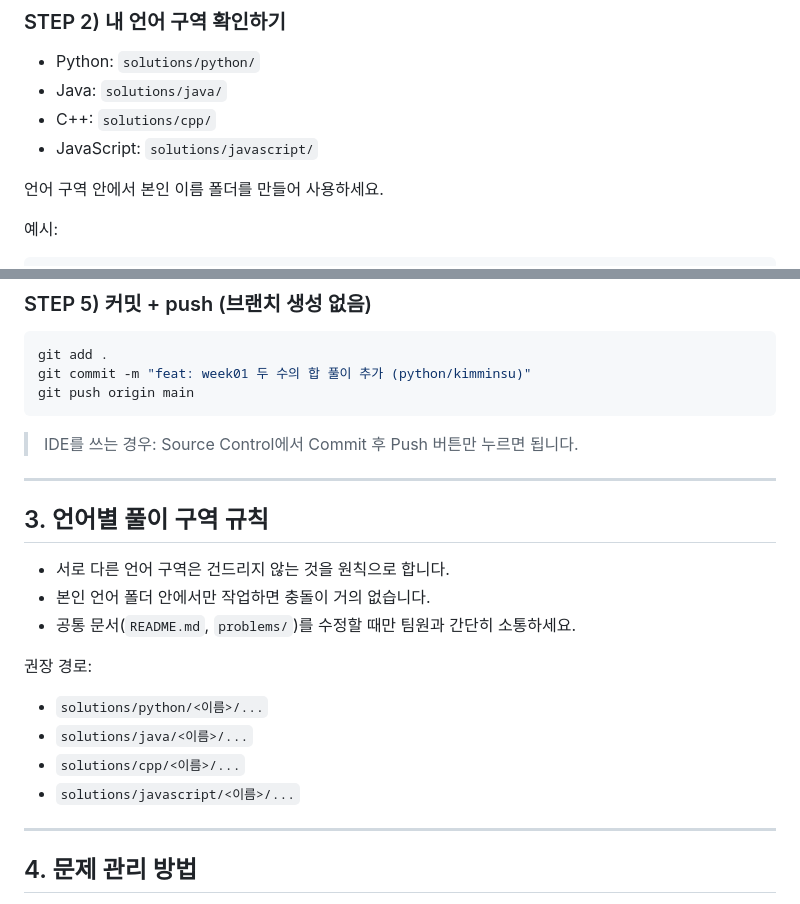
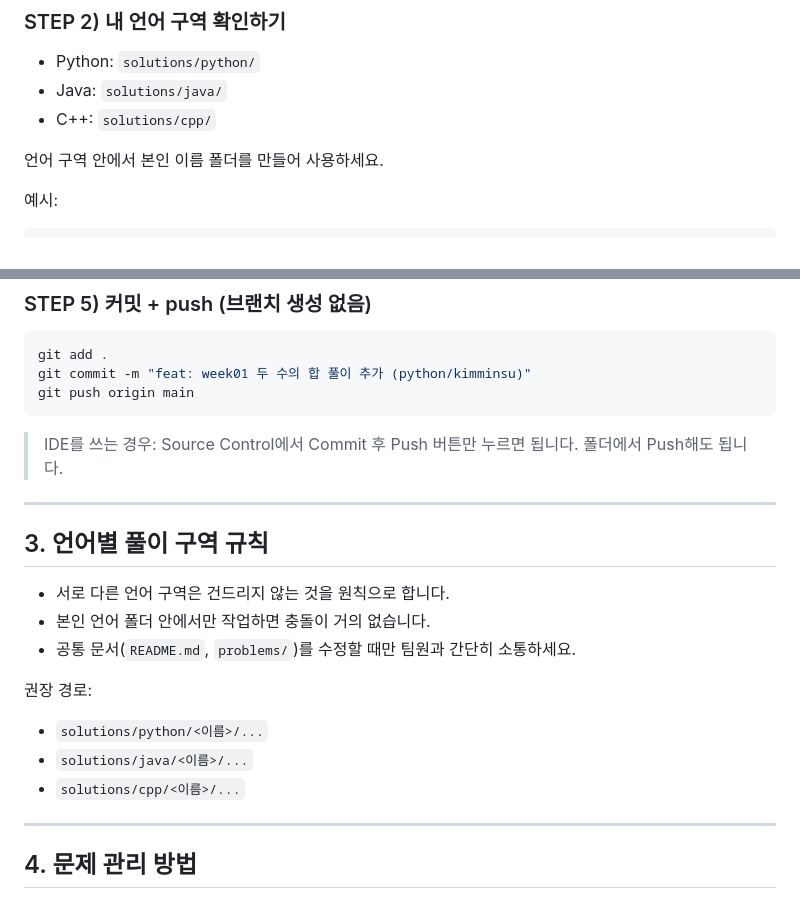
Before and after one commit to kowonyeong/coding-study, a Markdown page: README.md, 2 parts joined by grey strips. GitHub-like rendering.

````diff
--- a/README.md
+++ b/README.md
@@ -55,7 +60,6 @@ cd coding-study
 - Python: `solutions/python/`
 - Java: `solutions/java/`
 - C++: `solutions/cpp/`
-- JavaScript: `solutions/javascript/`
 
 언어 구역 안에서 본인 이름 폴더를 만들어 사용하세요.
 
@@ -90,6 +94,7 @@ git push origin main
 ```
 
 > IDE를 쓰는 경우: Source Control에서 Commit 후 Push 버튼만 누르면 됩니다.
+> 폴더에서 Push해도 됩니다.
 
 ---
 
@@ -103,7 +108,6 @@ git push origin main
 - `solutions/python/<이름>/...`
 - `solutions/java/<이름>/...`
 - `solutions/cpp/<이름>/...`
-- `solutions/javascript/<이름>/...`
 
 ---
 
````
Also changed, not shown: other parts of README.md (+7 -13 lines).
